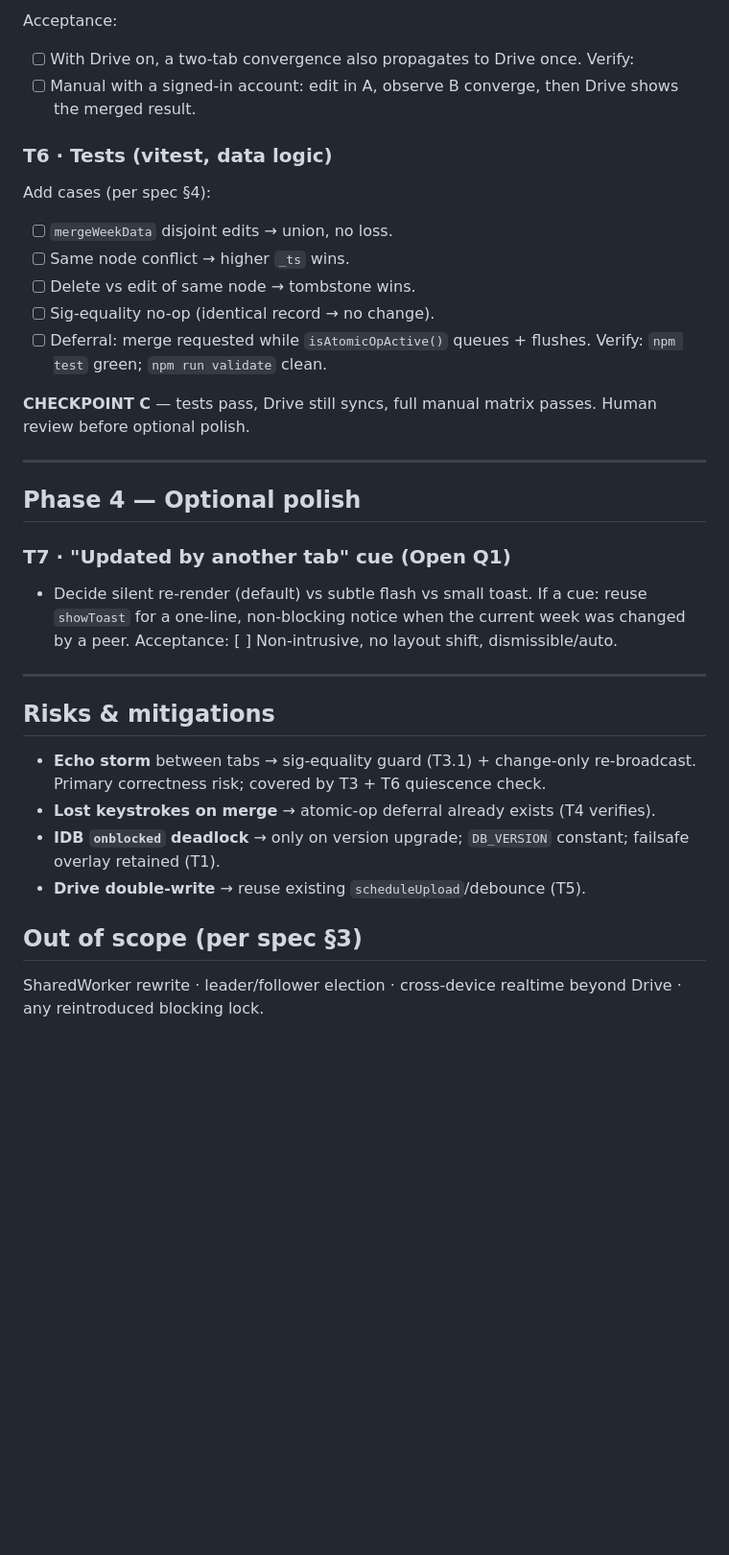
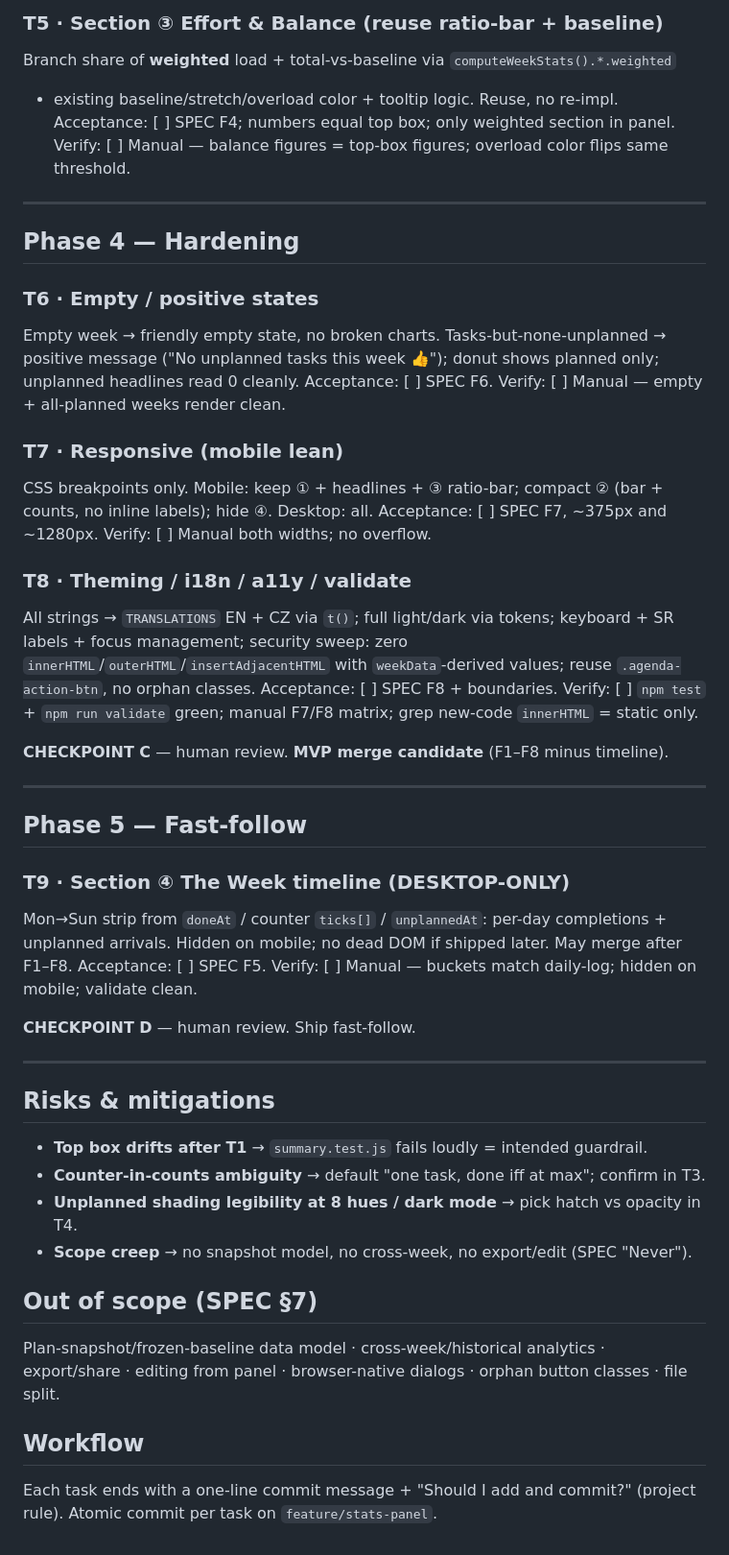
Before and after one commit to kruxik/zenit-week, a Markdown page: tasks/plan.md, the part around one of its changes. Shown at 96% size. Drawn GitHub-style; blank space fills up the shorter version.

```diff
--- a/tasks/plan.md
+++ b/tasks/plan.md
@@ -136,42 +121,59 @@ Verify:
 
-Acceptance:
-- [ ] With Drive on, a two-tab convergence also propagates to Drive once.
-Verify:
-- [ ] Manual with a signed-in account: edit in A, observe B converge, then Drive
-      shows the merged result.
-
-### T6 · Tests (vitest, data logic)
-Add cases (per spec §4):
-- [ ] `mergeWeekData` disjoint edits → union, no loss.
-- [ ] Same node conflict → higher `_ts` wins.
-- [ ] Delete vs edit of same node → tombstone wins.
-- [ ] Sig-equality no-op (identical record → no change).
-- [ ] Deferral: merge requested while `isAtomicOpActive()` queues + flushes.
-Verify: `npm test` green; `npm run validate` clean.
-
-**CHECKPOINT C** — tests pass, Drive still syncs, full manual matrix passes.
-Human review before optional polish.
+### T5 · Section ③ Effort & Balance (reuse ratio-bar + baseline)
+Branch share of **weighted** load + total-vs-baseline via `computeWeekStats().*.weighted`
++ existing baseline/stretch/overload color + tooltip logic. Reuse, no re-impl.
+Acceptance: [ ] SPEC F4; numbers equal top box; only weighted section in panel.
+Verify: [ ] Manual — balance figures = top-box figures; overload color flips same threshold.
 
 ---
 
-## Phase 4 — Optional polish
+## Phase 4 — Hardening
 
-### T7 · "Updated by another tab" cue (Open Q1)
-- Decide silent re-render (default) vs subtle flash vs small toast. If a cue:
-  reuse `showToast` for a one-line, non-blocking notice when the current week was
-  changed by a peer.
-Acceptance: [ ] Non-intrusive, no layout shift, dismissible/auto.
+### T6 · Empty / positive states
+Empty week → friendly empty state, no broken charts. Tasks-but-none-unplanned →
+positive message ("No unplanned tasks this week 👍"); donut shows planned only;
+unplanned headlines read 0 cleanly.
+Acceptance: [ ] SPEC F6. Verify: [ ] Manual — empty + all-planned weeks render clean.
+
+### T7 · Responsive (mobile lean)
+CSS breakpoints only. Mobile: keep ① + headlines + ③ ratio-bar; compact ② (bar +
+counts, no inline labels); hide ④. Desktop: all.
+Acceptance: [ ] SPEC F7, ~375px and ~1280px. Verify: [ ] Manual both widths; no overflow.
+
+### T8 · Theming / i18n / a11y / validate
+All strings → `TRANSLATIONS` EN + CZ via `t()`; full light/dark via tokens; keyboard +
+SR labels + focus management; security sweep: zero `innerHTML`/`outerHTML`/`insertAdjacentHTML`
+with `weekData`-derived values; reuse `.agenda-action-btn`, no orphan classes.
+Acceptance: [ ] SPEC F8 + boundaries.
+Verify: [ ] `npm test` + `npm run validate` green; manual F7/F8 matrix; grep new-code
+`innerHTML` = static only.
+
+**CHECKPOINT C** — human review. **MVP merge candidate** (F1–F8 minus timeline).
+
+---
+
+## Phase 5 — Fast-follow
+
+### T9 · Section ④ The Week timeline (DESKTOP-ONLY)
+Mon→Sun strip from `doneAt` / counter `ticks[]` / `unplannedAt`: per-day completions +
+unplanned arrivals. Hidden on mobile; no dead DOM if shipped later. May merge after F1–F8.
+Acceptance: [ ] SPEC F5. Verify: [ ] Manual — buckets match daily-log; hidden on mobile;
+validate clean.
+
+**CHECKPOINT D** — human review. Ship fast-follow.
 
 ---
 
 ## Risks & mitigations
-- **Echo storm** between tabs → sig-equality guard (T3.1) + change-only
-  re-broadcast. Primary correctness risk; covered by T3 + T6 quiescence check.
-- **Lost keystrokes on merge** → atomic-op deferral already exists (T4 verifies).
-- **IDB `onblocked` deadlock** → only on version upgrade; `DB_VERSION` constant;
-  failsafe overlay retained (T1).
-- **Drive double-write** → reuse existing `scheduleUpload`/debounce (T5).
+- **Top box drifts after T1** → `summary.test.js` fails loudly = intended guardrail.
+- **Counter-in-counts ambiguity** → default "one task, done iff at max"; confirm in T3.
+- **Unplanned shading legibility at 8 hues / dark mode** → pick hatch vs opacity in T4.
+- **Scope creep** → no snapshot model, no cross-week, no export/edit (SPEC "Never").
 
-## Out of scope (per spec §3)
-SharedWorker rewrite · leader/follower election · cross-device realtime beyond
-Drive · any reintroduced blocking lock.
+## Out of scope (SPEC §7)
+Plan-snapshot/frozen-baseline data model · cross-week/historical analytics · export/share ·
+editing from panel · browser-native dialogs · orphan button classes · file split.
+
+## Workflow
+Each task ends with a one-line commit message + "Should I add and commit?" (project rule).
+Atomic commit per task on `feature/stats-panel`.
```
Also changed, not shown: other parts of tasks/plan.md (+90 -105 lines), tasks/todo.md (+50 -54 lines).
